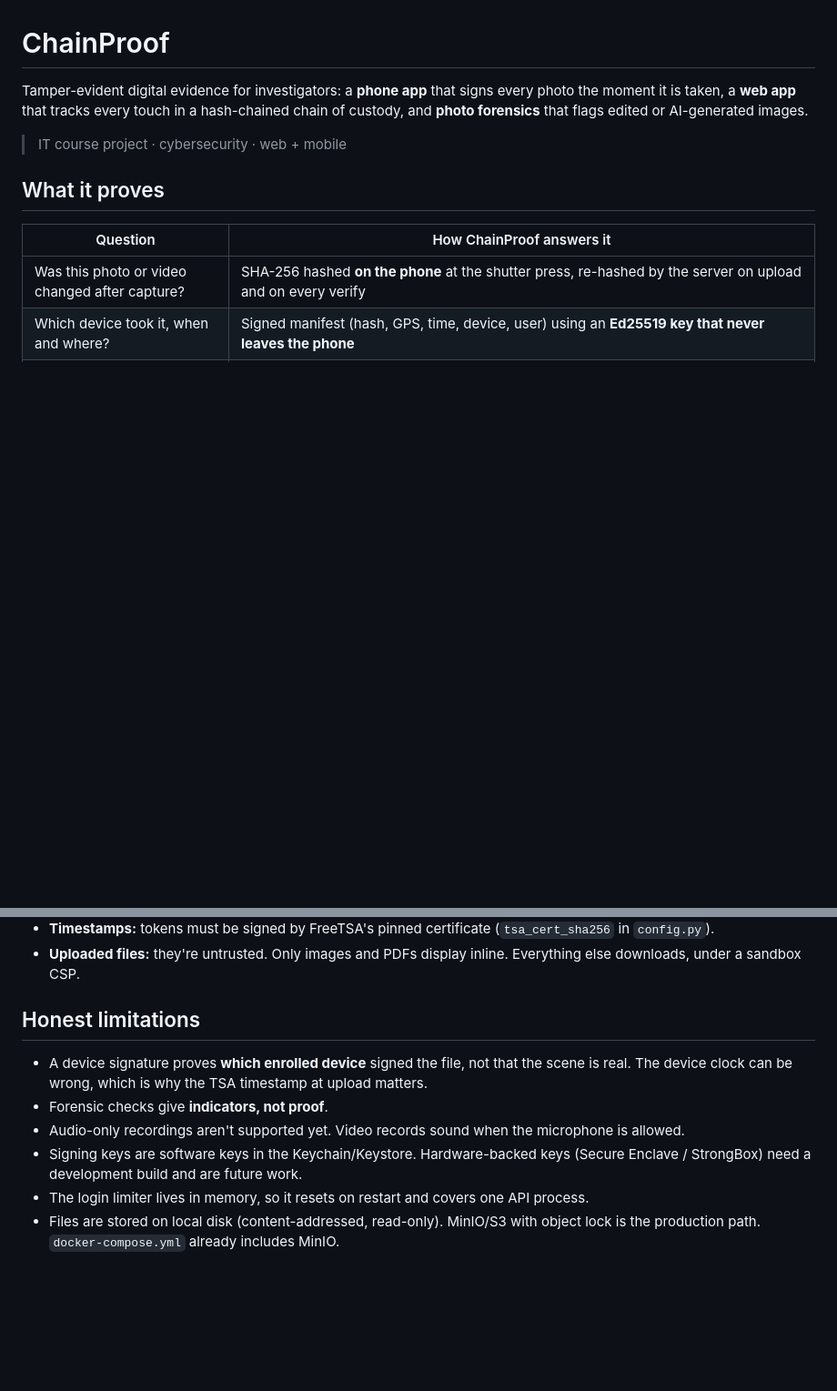
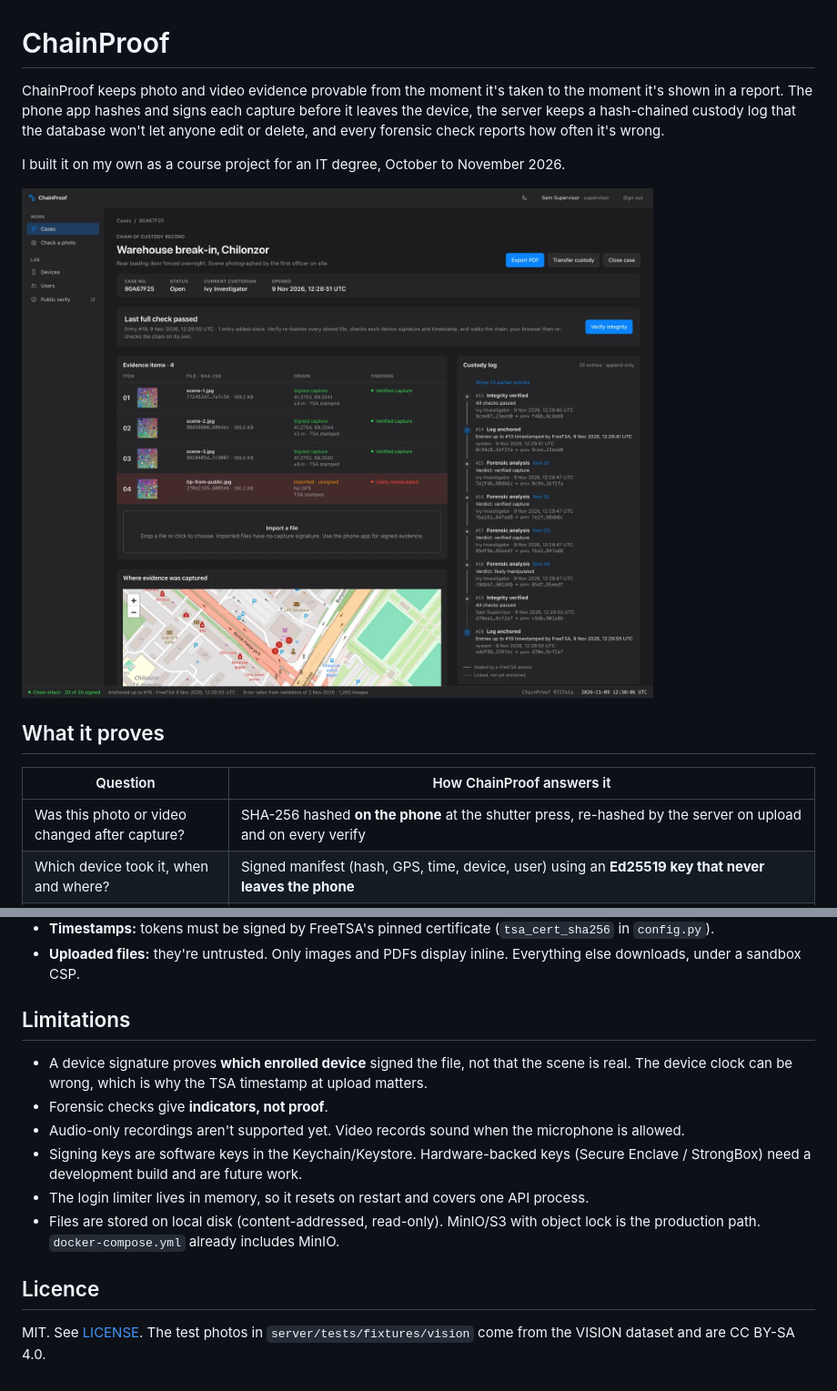
Before and after one commit to hashlorem/chainproof, a Markdown page: README.md, 2 parts joined by grey strips. Shown at 91% size. Drawn GitHub-style; pictures changed too: docs/screenshot.png (added); blank space fills up the shorter version.

Commit message:
Add the MIT licence and a screenshot, and tidy the README
Also stop tracking local editor notes and the redesign scratch file.

```diff
--- a/README.md
+++ b/README.md
@@ -1,8 +1,10 @@
 # ChainProof
 
-Tamper-evident digital evidence for investigators: a **phone app** that signs every photo the moment it is taken, a **web app** that tracks every touch in a hash-chained chain of custody, and **photo forensics** that flags edited or AI-generated images.
+ChainProof keeps photo and video evidence provable from the moment it's taken to the moment it's shown in a report. The phone app hashes and signs each capture before it leaves the device, the server keeps a hash-chained custody log that the database won't let anyone edit or delete, and every forensic check reports how often it's wrong.
 
-> IT course project · cybersecurity · web + mobile
+I built it on my own as a course project for an IT degree, October to November 2026.
+
+![A ChainProof case with four evidence items, their forensic findings and the custody log](docs/screenshot.png)
 
 ## What it proves
 
@@ -236,7 +238,7 @@ uv run pytest tests/test_migrations.py                              # fails if m
 - **Timestamps:** tokens must be signed by FreeTSA's pinned certificate (`tsa_cert_sha256` in `config.py`).
 - **Uploaded files:** they're untrusted. Only images and PDFs display inline. Everything else downloads, under a sandbox CSP.
 
-## Honest limitations
+## Limitations
 
 - A device signature proves **which enrolled device** signed the file, not that the scene is real. The device clock can be wrong, which is why the TSA timestamp at upload matters.
 - Forensic checks give **indicators, not proof**.
@@ -244,3 +246,7 @@ uv run pytest tests/test_migrations.py                              # fails if m
 - Signing keys are software keys in the Keychain/Keystore. Hardware-backed keys (Secure Enclave / StrongBox) need a development build and are future work.
 - The login limiter lives in memory, so it resets on restart and covers one API process.
 - Files are stored on local disk (content-addressed, read-only). MinIO/S3 with object lock is the production path. `docker-compose.yml` already includes MinIO.
+
+## Licence
+
+MIT. See [LICENSE](LICENSE). The test photos in `server/tests/fixtures/vision` come from the VISION dataset and are CC BY-SA 4.0.
```
Also changed, not shown: other parts of README.md (+3 -3 lines), docs/REPORT.md (+1 -2 lines), 1 other file.
